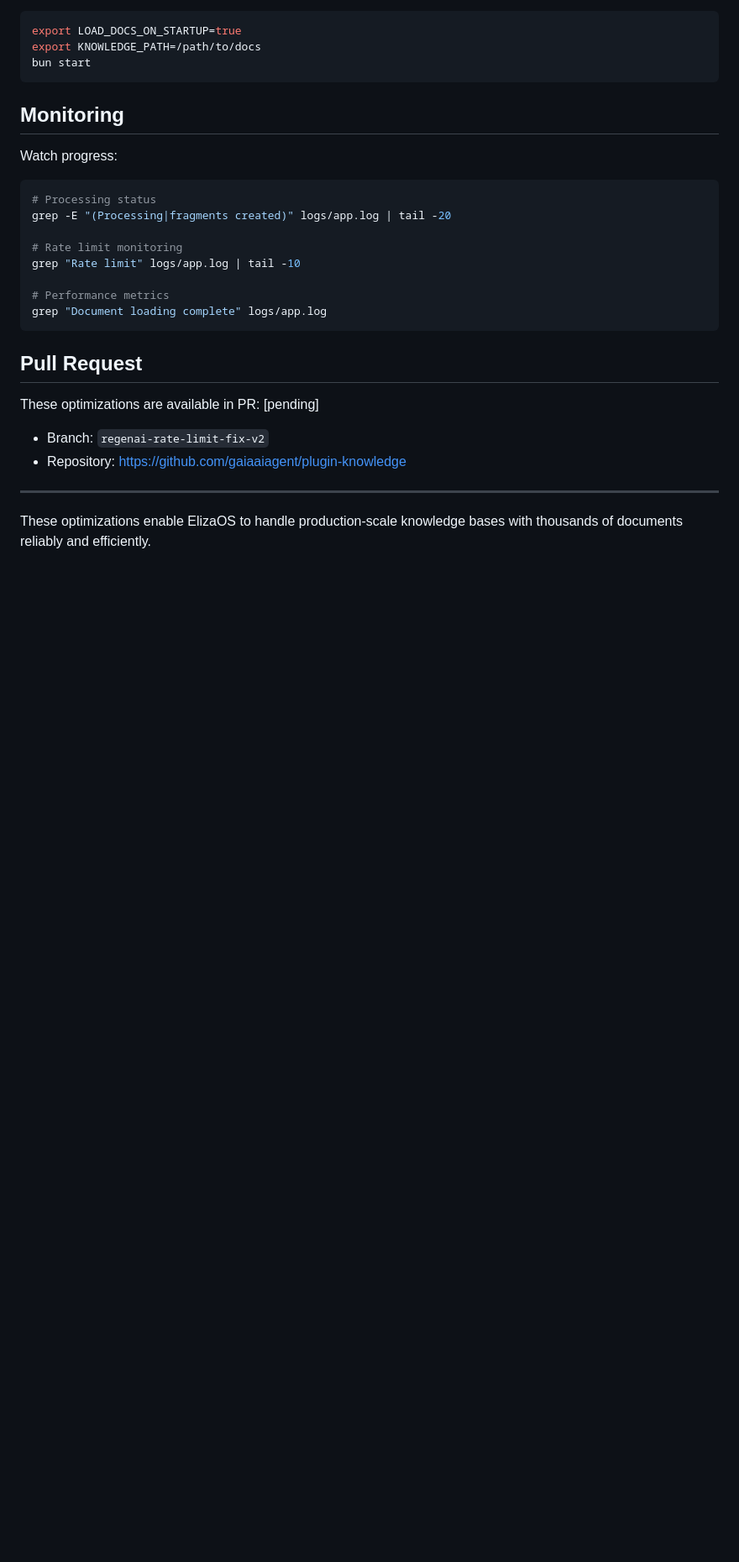
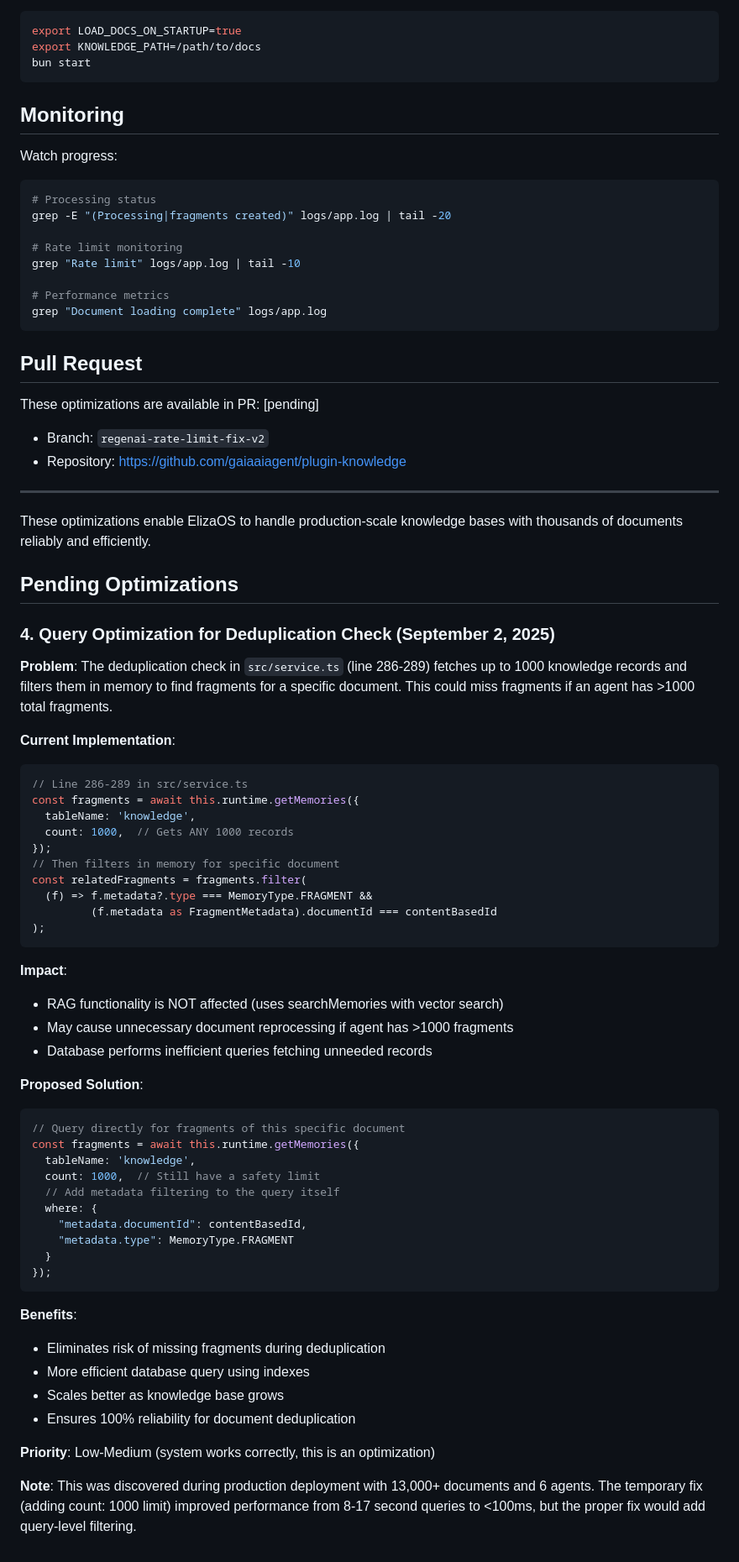
Before and after one commit to gaiaaiagent/koi-research, a Markdown page: README-OPTIMIZATIONS.md, the part around the change. Shown at 84% size. Rendered like a GitHub page; blank space fills up the shorter version.

Commit message:
docs: add pending optimization for deduplication query filtering

````diff
--- a/README-OPTIMIZATIONS.md
+++ b/README-OPTIMIZATIONS.md
@@ -209,3 +209,51 @@ These optimizations are available in PR: [pending]
 ---
 
 These optimizations enable ElizaOS to handle production-scale knowledge bases with thousands of documents reliably and efficiently.
+## Pending Optimizations
+
+### 4. Query Optimization for Deduplication Check (September 2, 2025)
+
+**Problem**: The deduplication check in `src/service.ts` (line 286-289) fetches up to 1000 knowledge records and filters them in memory to find fragments for a specific document. This could miss fragments if an agent has >1000 total fragments.
+
+**Current Implementation**:
+```typescript
+// Line 286-289 in src/service.ts
+const fragments = await this.runtime.getMemories({
+  tableName: 'knowledge',
+  count: 1000,  // Gets ANY 1000 records
+});
+// Then filters in memory for specific document
+const relatedFragments = fragments.filter(
+  (f) => f.metadata?.type === MemoryType.FRAGMENT &&
+         (f.metadata as FragmentMetadata).documentId === contentBasedId
+);
+```
+
+**Impact**:
+- RAG functionality is NOT affected (uses searchMemories with vector search)
+- May cause unnecessary document reprocessing if agent has >1000 fragments
+- Database performs inefficient queries fetching unneeded records
+
+**Proposed Solution**:
+```typescript
+// Query directly for fragments of this specific document
+const fragments = await this.runtime.getMemories({
+  tableName: 'knowledge',
+  count: 1000,  // Still have a safety limit
+  // Add metadata filtering to the query itself
+  where: {
+    "metadata.documentId": contentBasedId,
+    "metadata.type": MemoryType.FRAGMENT
+  }
+});
+```
+
+**Benefits**:
+- Eliminates risk of missing fragments during deduplication
+- More efficient database query using indexes
+- Scales better as knowledge base grows
+- Ensures 100% reliability for document deduplication
+
+**Priority**: Low-Medium (system works correctly, this is an optimization)
+
+**Note**: This was discovered during production deployment with 13,000+ documents and 6 agents. The temporary fix (adding count: 1000 limit) improved performance from 8-17 second queries to <100ms, but the proper fix would add query-level filtering.
````
